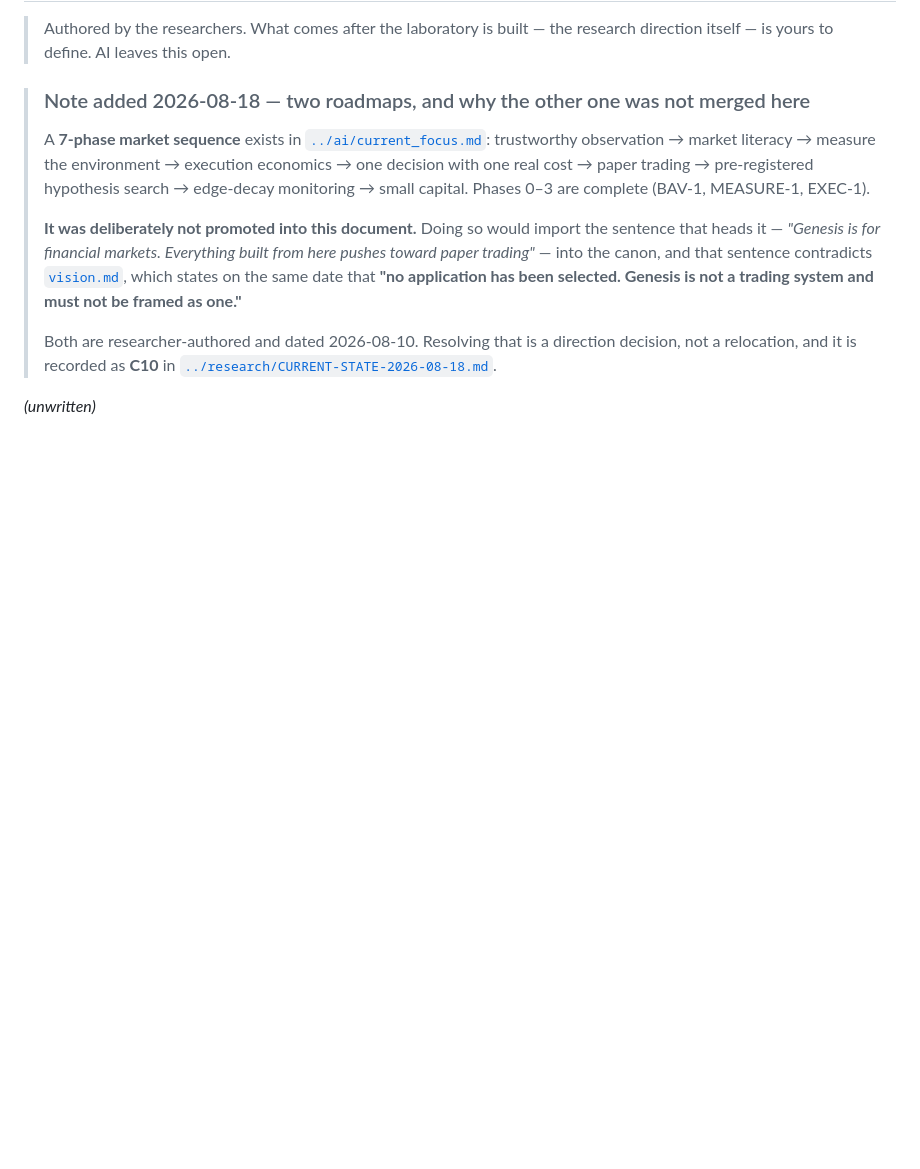
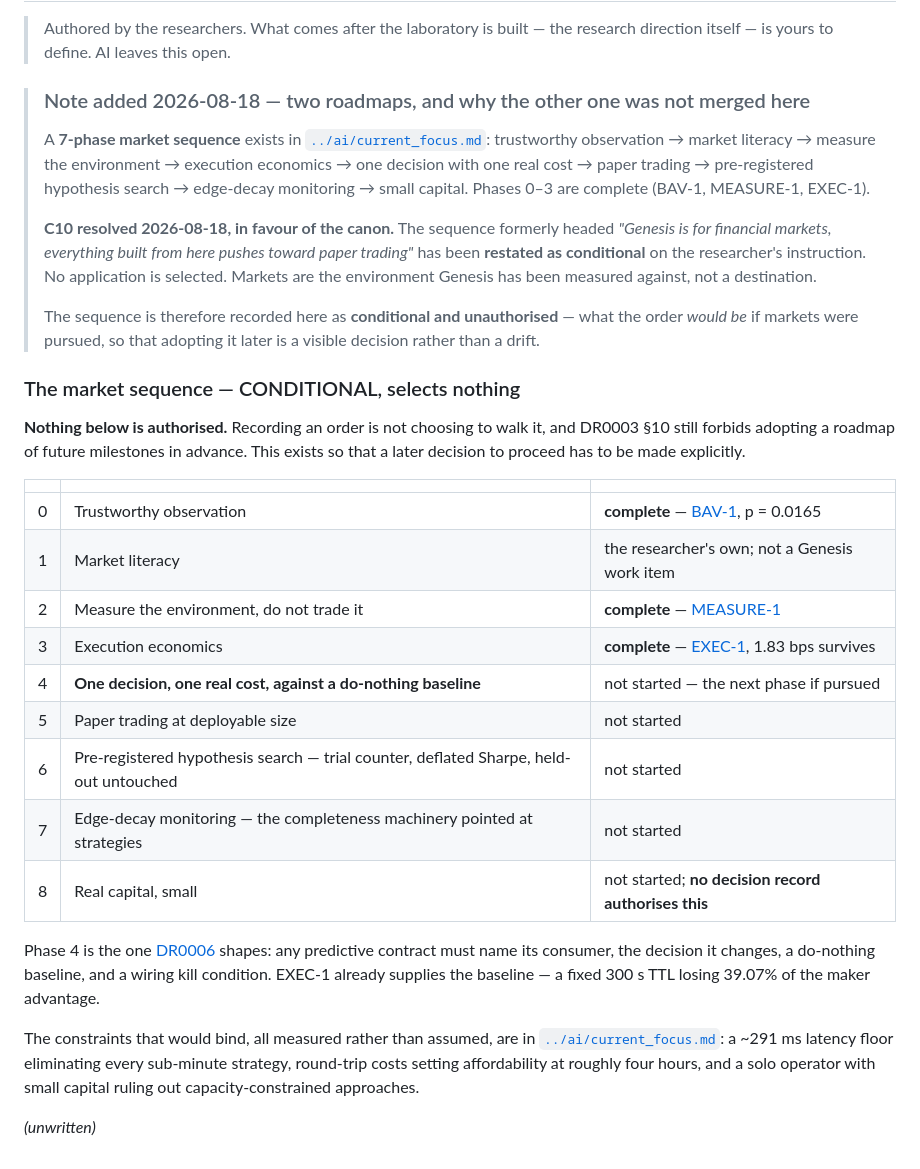
Before and after one commit to gabana-dev/genesis, a Markdown page: canon/roadmap.md, the part around the change. GitHub-like rendering; blank space fills up the shorter version.

```diff
--- a/canon/roadmap.md
+++ b/canon/roadmap.md
@@ -63,14 +63,41 @@ is still in `ai/current_focus.md` and has **not** been promoted here — see the
 > one decision with one real cost → paper trading → pre-registered hypothesis search →
 > edge-decay monitoring → small capital. Phases 0–3 are complete (BAV-1, MEASURE-1, EXEC-1).
 >
-> **It was deliberately not promoted into this document.** Doing so would import the sentence
-> that heads it — *"Genesis is for financial markets. Everything built from here pushes toward
-> paper trading"* — into the canon, and that sentence contradicts
-> [`vision.md`](vision.md), which states on the same date that **"no application has been
-> selected. Genesis is not a trading system and must not be framed as one."**
+> **C10 resolved 2026-08-18, in favour of the canon.** The sequence formerly headed *"Genesis
+> is for financial markets, everything built from here pushes toward paper trading"* has been
+> **restated as conditional** on the researcher's instruction. No application is selected.
+> Markets are the environment Genesis has been measured against, not a destination.
 >
-> Both are researcher-authored and dated 2026-08-10. Resolving that is a direction decision, not
-> a relocation, and it is recorded as **C10** in
-> [`../research/CURRENT-STATE-2026-08-18.md`](../research/CURRENT-STATE-2026-08-18.md).
+> The sequence is therefore recorded here as **conditional and unauthorised** — what the order
+> *would be* if markets were pursued, so that adopting it later is a visible decision rather
+> than a drift.
+
+### The market sequence — CONDITIONAL, selects nothing
+
+**Nothing below is authorised.** Recording an order is not choosing to walk it, and DR0003 §10
+still forbids adopting a roadmap of future milestones in advance. This exists so that a later
+decision to proceed has to be made explicitly.
+
+| | | |
+|---|---|---|
+| 0 | Trustworthy observation | **complete** — [BAV-1](../research/experiments/0007-bav-1-book-agreement-validation.md), p = 0.0165 |
+| 1 | Market literacy | the researcher's own; not a Genesis work item |
+| 2 | Measure the environment, do not trade it | **complete** — [MEASURE-1](../research/experiments/0008-measure-1-cost-of-being-right.md) |
+| 3 | Execution economics | **complete** — [EXEC-1](../research/experiments/0009-exec-1-maker-advantage.md), 1.83 bps survives |
+| 4 | **One decision, one real cost, against a do-nothing baseline** | not started — the next phase if pursued |
+| 5 | Paper trading at deployable size | not started |
+| 6 | Pre-registered hypothesis search — trial counter, deflated Sharpe, held-out untouched | not started |
+| 7 | Edge-decay monitoring — the completeness machinery pointed at strategies | not started |
+| 8 | Real capital, small | not started; **no decision record authorises this** |
+
+Phase 4 is the one [DR0006](../research/decisions/0006-no-prediction-without-a-consumer.md)
+shapes: any predictive contract must name its consumer, the decision it changes, a do-nothing
+baseline, and a wiring kill condition. EXEC-1 already supplies the baseline — a fixed 300 s TTL
+losing 39.07% of the maker advantage.
+
+The constraints that would bind, all measured rather than assumed, are in
+[`../ai/current_focus.md`](../ai/current_focus.md): a ~291 ms latency floor eliminating every
+sub-minute strategy, round-trip costs setting affordability at roughly four hours, and a solo
+operator with small capital ruling out capacity-constrained approaches.
 
 _(unwritten)_
```
Also changed, not shown: ai/current_focus.md (+27 -5 lines), research/CURRENT-STATE-2026-08-18.md (+24 -4 lines).
